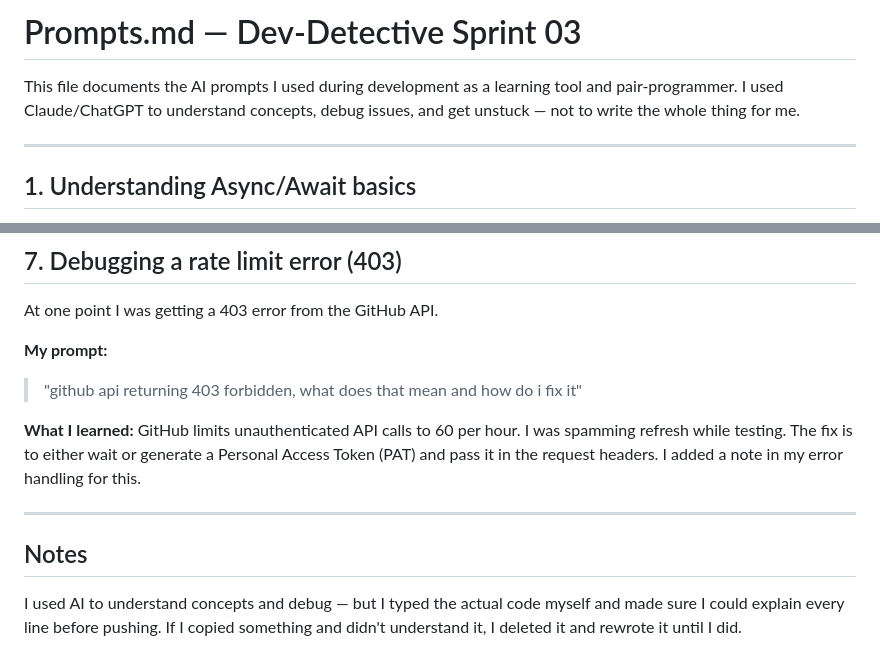
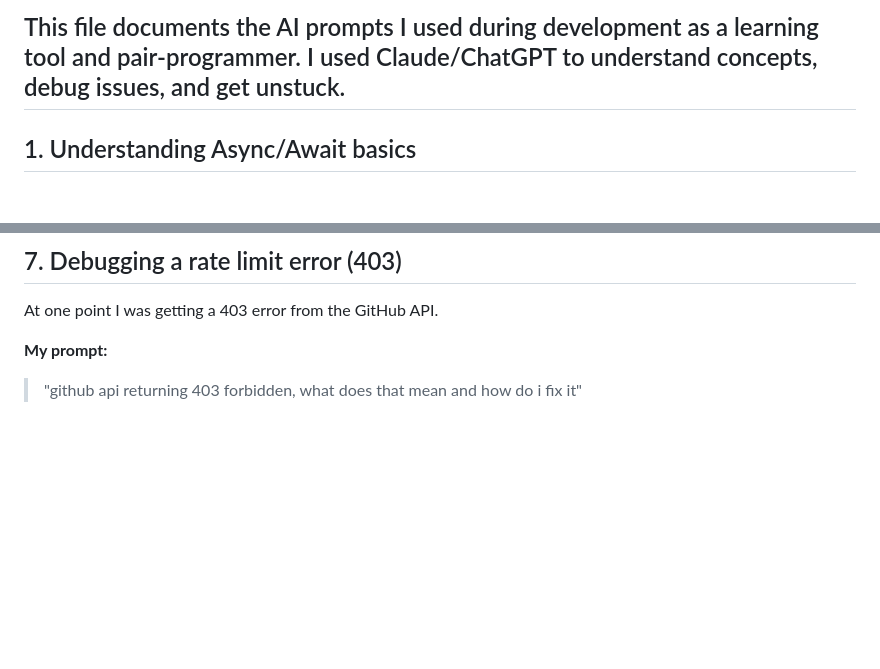
Before and after one commit to ashish-bisht-iot/Dev-Detective, a Markdown page: Prompts.md, 2 parts joined by grey strips. Rendered like a GitHub page; blank space fills up the shorter version.

Commit message:
Prompts.md
Removed the title and some notes from the document while retaining the main content about AI prompts used during development.

```diff
--- a/Prompts.md
+++ b/Prompts.md
@@ -1,7 +1,4 @@
-# Prompts.md — Dev-Detective Sprint 03
-
-This file documents the AI prompts I used during development as a learning tool and pair-programmer. I used Claude/ChatGPT to understand concepts, debug issues, and get unstuck — not to write the whole thing for me.
-
+This file documents the AI prompts I used during development as a learning tool and pair-programmer. I used Claude/ChatGPT to understand concepts, debug issues, and get unstuck.
 ---
 
 ## 1. Understanding Async/Await basics
@@ -82,12 +79,5 @@ At one point I was getting a 403 error from the GitHub API.
 
 **My prompt:**
 > "github api returning 403 forbidden, what does that mean and how do i fix it"
-
-**What I learned:**
-GitHub limits unauthenticated API calls to 60 per hour. I was spamming refresh while testing. The fix is to either wait or generate a Personal Access Token (PAT) and pass it in the request headers. I added a note in my error handling for this.
-
----
-
-## Notes
-
-I used AI to understand concepts and debug — but I typed the actual code myself and made sure I could explain every line before pushing. If I copied something and didn't understand it, I deleted it and rewrote it until I did.
+>
+>
```
